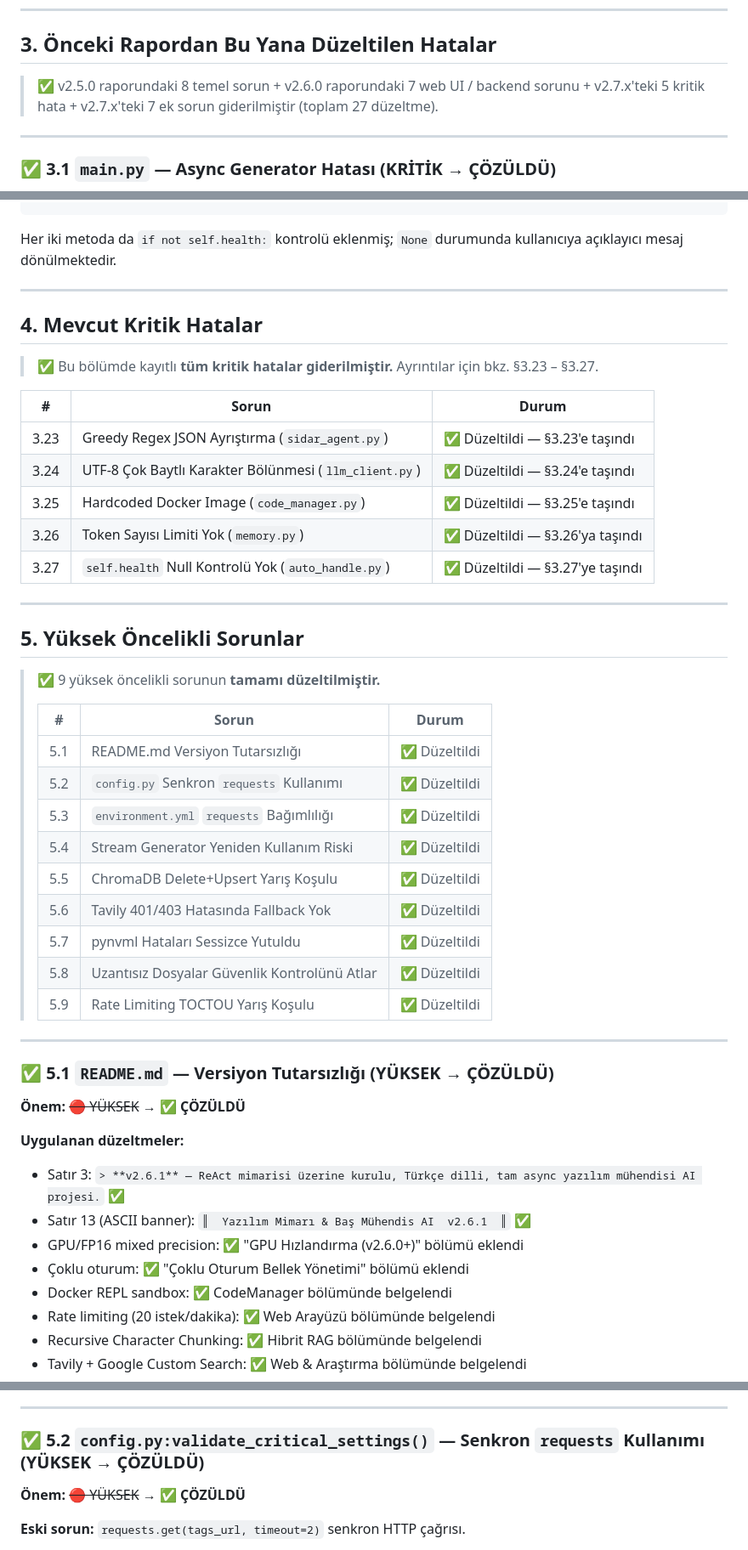
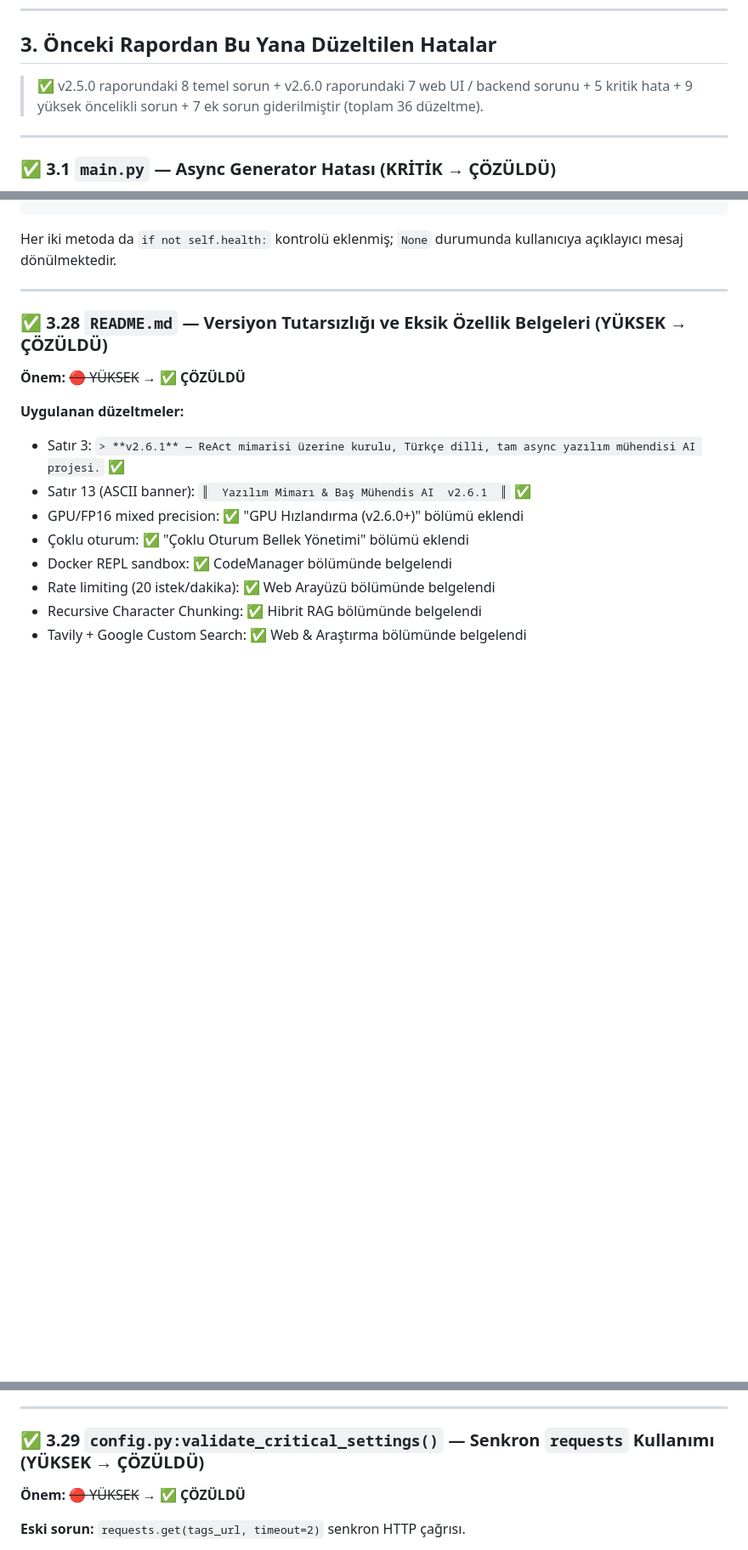
Before and after one commit to niluferbagevi-gif/sidar_project, a Markdown page: PROJE_RAPORU.md, 3 parts joined by grey strips. Shown at 85% size. GitHub-like rendering; blank space fills up the shorter version.

```diff
--- a/PROJE_RAPORU.md
+++ b/PROJE_RAPORU.md
@@ -111,7 +111,7 @@ sidar_project/
 
 ## 3. Önceki Rapordan Bu Yana Düzeltilen Hatalar
 
-> ✅ v2.5.0 raporundaki 8 temel sorun + v2.6.0 raporundaki 7 web UI / backend sorunu + v2.7.x'teki 5 kritik hata + v2.7.x'teki 7 ek sorun giderilmiştir (toplam 27 düzeltme).
+> ✅ v2.5.0 raporundaki 8 temel sorun + v2.6.0 raporundaki 7 web UI / backend sorunu + 5 kritik hata + 9 yüksek öncelikli sorun + 7 ek sorun giderilmiştir (toplam 36 düzeltme).
 
 ---
 
@@ -547,39 +547,7 @@ Her iki metoda da `if not self.health:` kontrolü eklenmiş; `None` durumunda ku
 
 ---
 
-## 4. Mevcut Kritik Hatalar
-
-> ✅ Bu bölümde kayıtlı **tüm kritik hatalar giderilmiştir.** Ayrıntılar için bkz. §3.23 – §3.27.
-
-| # | Sorun | Durum |
-|---|-------|-------|
-| 3.23 | Greedy Regex JSON Ayrıştırma (`sidar_agent.py`) | ✅ Düzeltildi — §3.23'e taşındı |
-| 3.24 | UTF-8 Çok Baytlı Karakter Bölünmesi (`llm_client.py`) | ✅ Düzeltildi — §3.24'e taşındı |
-| 3.25 | Hardcoded Docker Image (`code_manager.py`) | ✅ Düzeltildi — §3.25'e taşındı |
-| 3.26 | Token Sayısı Limiti Yok (`memory.py`) | ✅ Düzeltildi — §3.26'ya taşındı |
-| 3.27 | `self.health` Null Kontrolü Yok (`auto_handle.py`) | ✅ Düzeltildi — §3.27'ye taşındı |
-
----
-
-## 5. Yüksek Öncelikli Sorunlar
-
-> ✅ 9 yüksek öncelikli sorunun **tamamı düzeltilmiştir.**
->
-> | # | Sorun | Durum |
-> |---|-------|-------|
-> | 5.1 | README.md Versiyon Tutarsızlığı | ✅ Düzeltildi |
-> | 5.2 | `config.py` Senkron `requests` Kullanımı | ✅ Düzeltildi |
-> | 5.3 | `environment.yml` `requests` Bağımlılığı | ✅ Düzeltildi |
-> | 5.4 | Stream Generator Yeniden Kullanım Riski | ✅ Düzeltildi |
-> | 5.5 | ChromaDB Delete+Upsert Yarış Koşulu | ✅ Düzeltildi |
-> | 5.6 | Tavily 401/403 Hatasında Fallback Yok | ✅ Düzeltildi |
-> | 5.7 | pynvml Hataları Sessizce Yutuldu | ✅ Düzeltildi |
-> | 5.8 | Uzantısız Dosyalar Güvenlik Kontrolünü Atlar | ✅ Düzeltildi |
-> | 5.9 | Rate Limiting TOCTOU Yarış Koşulu | ✅ Düzeltildi |
-
----
-
-### ✅ 5.1 `README.md` — Versiyon Tutarsızlığı (YÜKSEK → ÇÖZÜLDÜ)
+### ✅ 3.28 `README.md` — Versiyon Tutarsızlığı ve Eksik Özellik Belgeleri (YÜKSEK → ÇÖZÜLDÜ)
 
 **Önem:** ~~🔴 YÜKSEK~~ → ✅ **ÇÖZÜLDÜ**
 
@@ -595,7 +563,7 @@ Her iki metoda da `if not self.health:` kontrolü eklenmiş; `None` durumunda ku
 
 ---
 
-### ✅ 5.2 `config.py:validate_critical_settings()` — Senkron `requests` Kullanımı (YÜKSEK → ÇÖZÜLDÜ)
+### ✅ 3.29 `config.py:validate_critical_settings()` — Senkron `requests` Kullanımı (YÜKSEK → ÇÖZÜLDÜ)
 
 **Önem:** ~~🔴 YÜKSEK~~ → ✅ **ÇÖZÜLDÜ**
 
```
Also changed, not shown: other parts of PROJE_RAPORU.md (+39 -7 lines).
